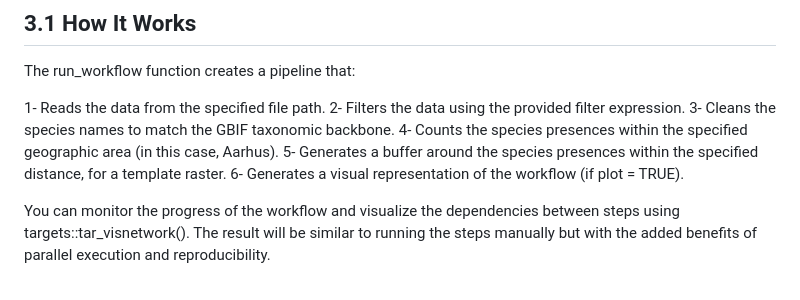
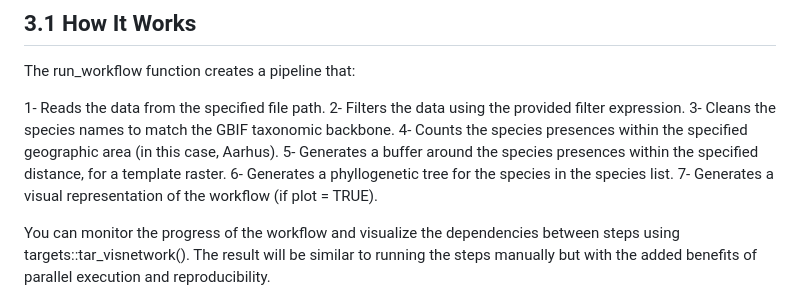
Before and after one commit to derek-corcoran-barrios/SpeciesPoolR, a Markdown page: README.md, the part around the change printed below. Rendered like a GitHub page.

```diff
--- a/README.md
+++ b/README.md
@@ -356,7 +358,8 @@ using the provided filter expression. 3- Cleans the species names to
 match the GBIF taxonomic backbone. 4- Counts the species presences
 within the specified geographic area (in this case, Aarhus). 5-
 Generates a buffer around the species presences within the specified
-distance, for a template raster. 6- Generates a visual representation of
+distance, for a template raster. 6- Generates a phyllogenetic tree for
+the species in the species list. 7- Generates a visual representation of
 the workflow (if plot = TRUE).
 
 You can monitor the progress of the workflow and visualize the
```
Also changed, not shown: other parts of README.md (+33 -31 lines), man/figures/README-run_workflow-1.png, 4 other files.
